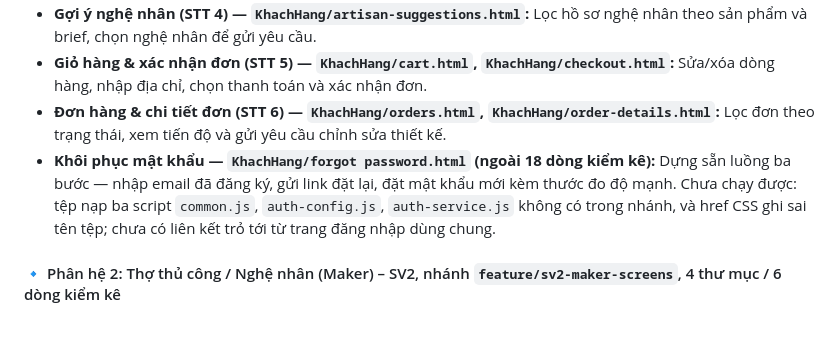
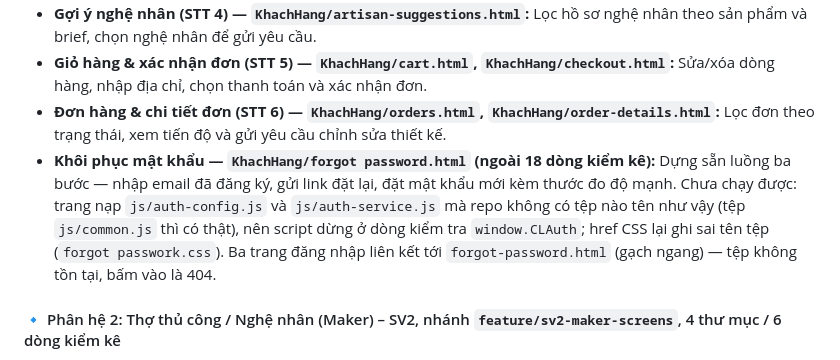
Before and after one commit to NguyenDinhQuangMinh/cse122-craftlink-team11, a Markdown page: docs/project-introduction.md, the part around the change. GitHub-like rendering; blank space fills up the shorter version.

```diff
--- a/docs/project-introduction.md
+++ b/docs/project-introduction.md
@@ -52,7 +52,7 @@ Hệ thống **CraftLink** chia thành ba phân hệ, mỗi thành viên một n
 * **Gợi ý nghệ nhân (STT 4) — `KhachHang/artisan-suggestions.html`:** Lọc hồ sơ nghệ nhân theo sản phẩm và brief, chọn nghệ nhân để gửi yêu cầu.
 * **Giỏ hàng & xác nhận đơn (STT 5) — `KhachHang/cart.html`, `KhachHang/checkout.html`:** Sửa/xóa dòng hàng, nhập địa chỉ, chọn thanh toán và xác nhận đơn.
 * **Đơn hàng & chi tiết đơn (STT 6) — `KhachHang/orders.html`, `KhachHang/order-details.html`:** Lọc đơn theo trạng thái, xem tiến độ và gửi yêu cầu chỉnh sửa thiết kế.
-* **Khôi phục mật khẩu — `KhachHang/forgot password.html` (ngoài 18 dòng kiểm kê):** Dựng sẵn luồng ba bước — nhập email đã đăng ký, gửi link đặt lại, đặt mật khẩu mới kèm thước đo độ mạnh. Chưa chạy được: tệp nạp ba script `common.js`, `auth-config.js`, `auth-service.js` không có trong nhánh, và href CSS ghi sai tên tệp; chưa có liên kết trỏ tới từ trang đăng nhập dùng chung.
+* **Khôi phục mật khẩu — `KhachHang/forgot password.html` (ngoài 18 dòng kiểm kê):** Dựng sẵn luồng ba bước — nhập email đã đăng ký, gửi link đặt lại, đặt mật khẩu mới kèm thước đo độ mạnh. Chưa chạy được: trang nạp `js/auth-config.js` và `js/auth-service.js` mà repo không có tệp nào tên như vậy (tệp `js/common.js` thì có thật), nên script dừng ở dòng kiểm tra `window.CLAuth`; href CSS lại ghi sai tên tệp (`forgot passwork.css`). Ba trang đăng nhập liên kết tới `forgot-password.html` (gạch ngang) — tệp không tồn tại, bấm vào là 404.
 
 #### 🔹 Phân hệ 2: Thợ thủ công / Nghệ nhân (Maker) – SV2, nhánh `feature/sv2-maker-screens`, 4 thư mục / 6 dòng kiểm kê
 * **Quản lý listing (STT 7) — `KhongGianNguoiBan/01-listing-management/index.html`:** Xem, tìm kiếm, lọc trạng thái, lưu trữ hoặc chỉnh sửa sản phẩm.
```
Also changed, not shown: README.md (+1 -1 lines), docs/barem-audit.md (+10 -4 lines).
